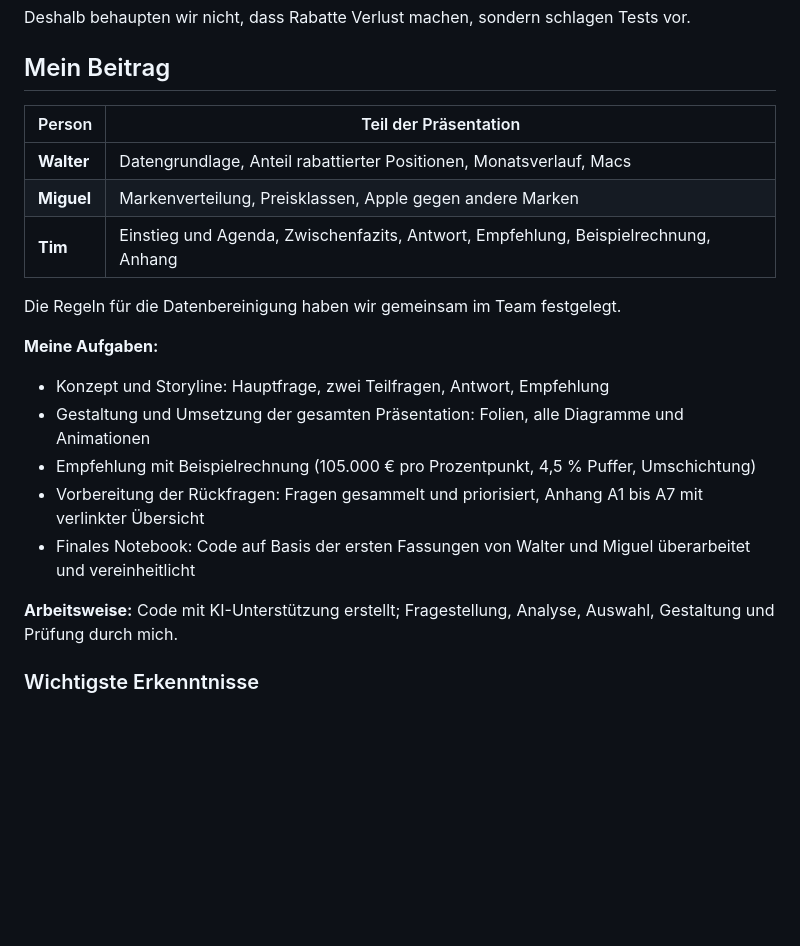
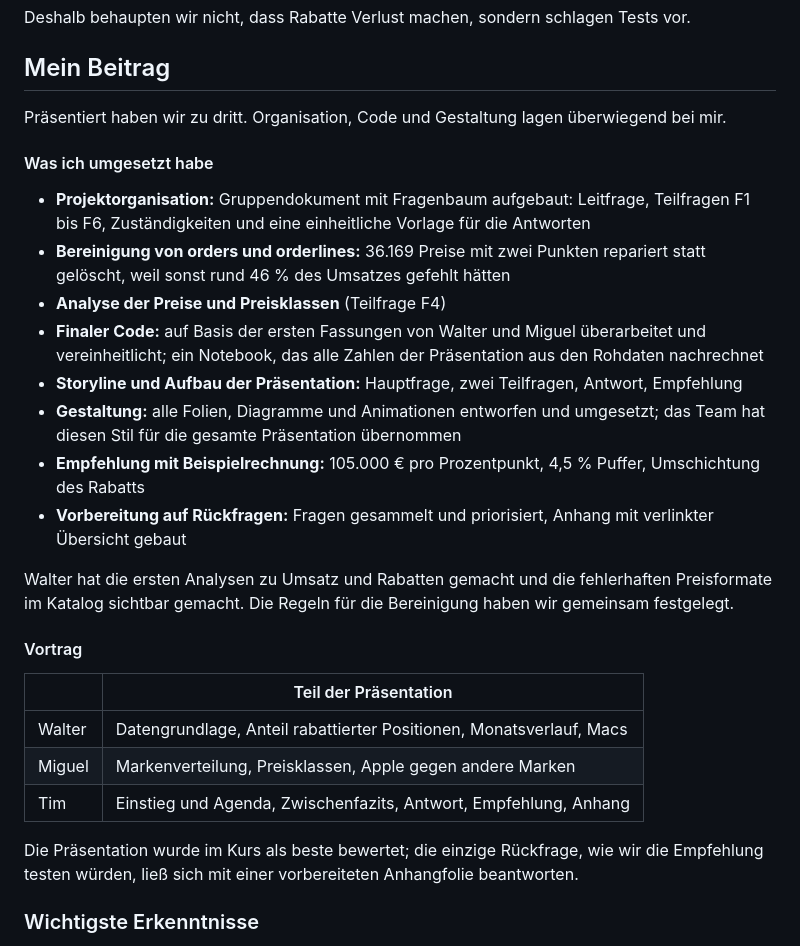
Before and after one commit to TimAH93/TimAH93.github.io, a Markdown page: projects/eniac-rabatte/README.de.md, the part around the change. GitHub-like rendering; blank space fills up the shorter version.

Commit message:
Rework Eniac contribution section: separate implementation from presentation

```diff
--- a/projects/eniac-rabatte/README.de.md
+++ b/projects/eniac-rabatte/README.de.md
@@ -122,22 +122,30 @@ Deshalb behaupten wir nicht, dass Rabatte Verlust machen, sondern schlagen Tests
 
 ## Mein Beitrag
 
-| Person | Teil der Präsentation |
+Präsentiert haben wir zu dritt. Organisation, Code und Gestaltung lagen überwiegend bei mir.
+
+#### Was ich umgesetzt habe
+
+- **Projektorganisation:** Gruppendokument mit Fragenbaum aufgebaut: Leitfrage, Teilfragen F1 bis F6, Zuständigkeiten und eine einheitliche Vorlage für die Antworten
+- **Bereinigung von orders und orderlines:** 36.169 Preise mit zwei Punkten repariert statt gelöscht, weil sonst rund 46 % des Umsatzes gefehlt hätten
+- **Analyse der Preise und Preisklassen** (Teilfrage F4)
+- **Finaler Code:** auf Basis der ersten Fassungen von Walter und Miguel überarbeitet und vereinheitlicht; ein Notebook, das alle Zahlen der Präsentation aus den Rohdaten nachrechnet
+- **Storyline und Aufbau der Präsentation:** Hauptfrage, zwei Teilfragen, Antwort, Empfehlung
+- **Gestaltung:** alle Folien, Diagramme und Animationen entworfen und umgesetzt; das Team hat diesen Stil für die gesamte Präsentation übernommen
+- **Empfehlung mit Beispielrechnung:** 105.000 € pro Prozentpunkt, 4,5 % Puffer, Umschichtung des Rabatts
+- **Vorbereitung auf Rückfragen:** Fragen gesammelt und priorisiert, Anhang mit verlinkter Übersicht gebaut
+
+Walter hat die ersten Analysen zu Umsatz und Rabatten gemacht und die fehlerhaften Preisformate im Katalog sichtbar gemacht. Die Regeln für die Bereinigung haben wir gemeinsam festgelegt.
+
+#### Vortrag
+
+| | Teil der Präsentation |
 |---|---|
-| **Walter** | Datengrundlage, Anteil rabattierter Positionen, Monatsverlauf, Macs |
-| **Miguel** | Markenverteilung, Preisklassen, Apple gegen andere Marken |
-| **Tim** | Einstieg und Agenda, Zwischenfazits, Antwort, Empfehlung, Beispielrechnung, Anhang |
+| Walter | Datengrundlage, Anteil rabattierter Positionen, Monatsverlauf, Macs |
+| Miguel | Markenverteilung, Preisklassen, Apple gegen andere Marken |
+| Tim | Einstieg und Agenda, Zwischenfazits, Antwort, Empfehlung, Anhang |
 
-Die Regeln für die Datenbereinigung haben wir gemeinsam im Team festgelegt.
-
-**Meine Aufgaben:**
-- Konzept und Storyline: Hauptfrage, zwei Teilfragen, Antwort, Empfehlung
-- Gestaltung und Umsetzung der gesamten Präsentation: Folien, alle Diagramme und Animationen
-- Empfehlung mit Beispielrechnung (105.000 € pro Prozentpunkt, 4,5 % Puffer, Umschichtung)
-- Vorbereitung der Rückfragen: Fragen gesammelt und priorisiert, Anhang A1 bis A7 mit verlinkter Übersicht
-- Finales Notebook: Code auf Basis der ersten Fassungen von Walter und Miguel überarbeitet und vereinheitlicht
-
-**Arbeitsweise:** Code mit KI-Unterstützung erstellt; Fragestellung, Analyse, Auswahl, Gestaltung und Prüfung durch mich.
+Die Präsentation wurde im Kurs als beste bewertet; die einzige Rückfrage, wie wir die Empfehlung testen würden, ließ sich mit einer vorbereiteten Anhangfolie beantworten.
 
 ### Wichtigste Erkenntnisse
 
```
Also changed, not shown: projects/eniac-rabatte/README.md (+22 -14 lines).
